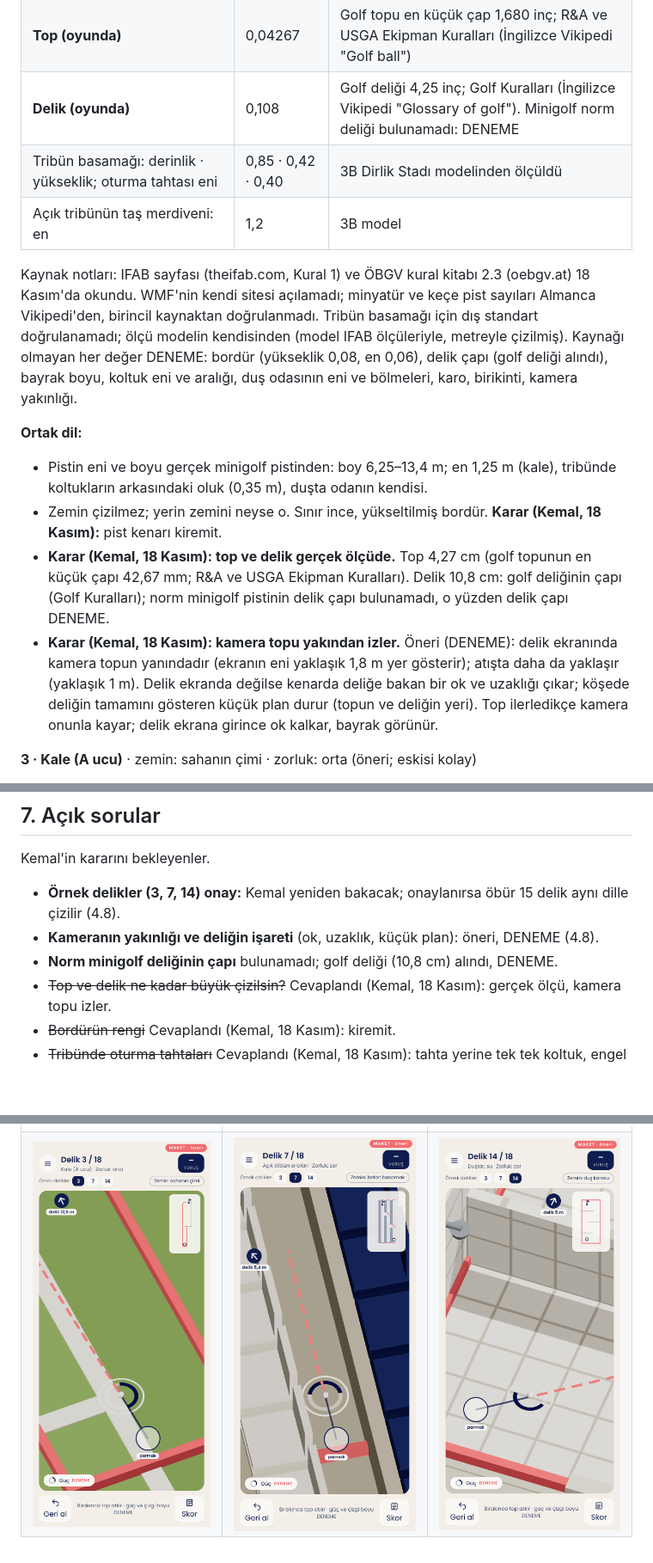
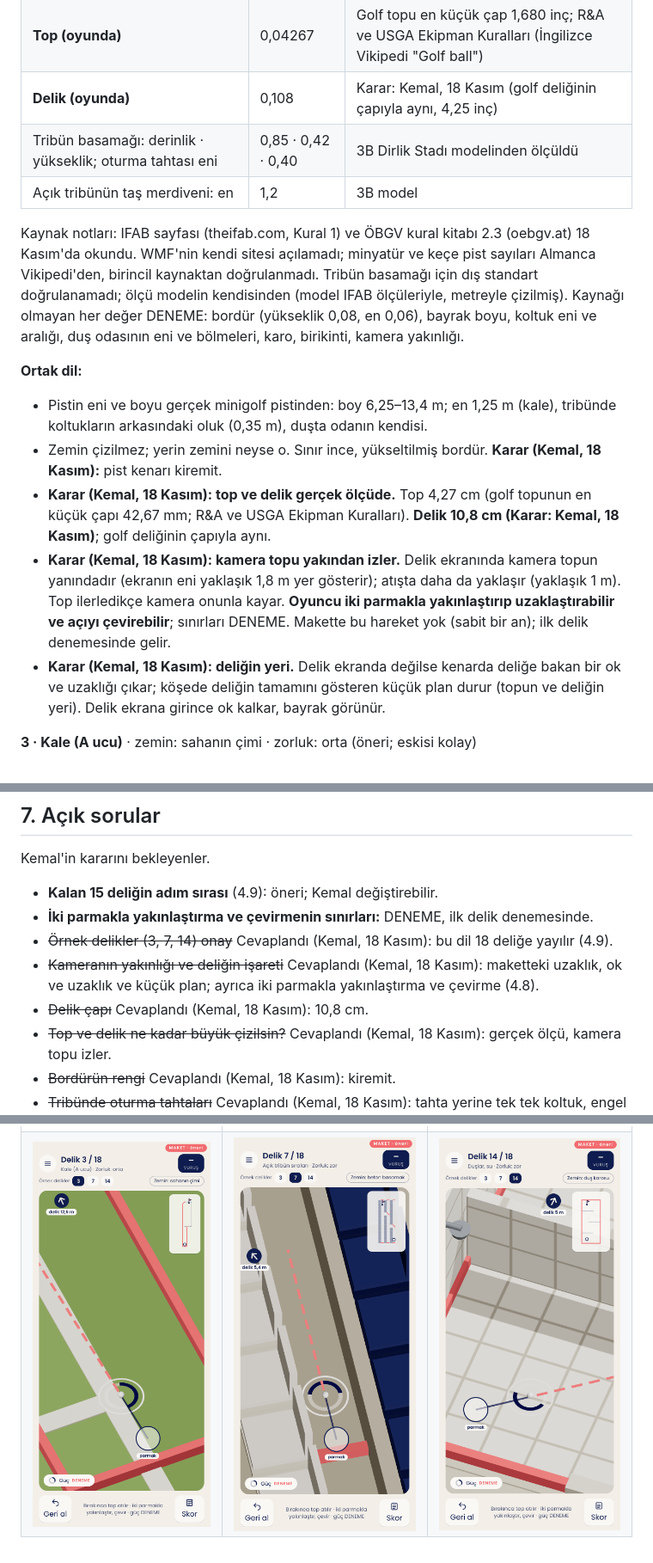
Before and after one commit to hkemal94/minigolf, a Markdown page: docs/tasarim-belgesi.md, 3 parts joined by grey strips. Shown at 86% size. Drawn GitHub-style; pictures changed too: docs/ekranlar/ornek-delik-14-atis.png, docs/ekranlar/ornek-delik-3-atis.png, docs/ekranlar/ornek-delik-7-atis.png; blank space fills up the shorter version.

```diff
--- a/docs/tasarim-belgesi.md
+++ b/docs/tasarim-belgesi.md
@@ -488,7 +497,7 @@ Hareketli engel yok (en sona).
 | Başlangıç işareti (beton pist): daire çapı | 0,30 | ÖBGV kural kitabı 2.3 |
 | Minigolf topu çapı (aralık) | 0,037–0,043 | Almanca Vikipedi "Minigolf" |
 | **Top (oyunda)** | 0,04267 | Golf topu en küçük çap 1,680 inç; R&A ve USGA Ekipman Kuralları (İngilizce Vikipedi "Golf ball") |
-| **Delik (oyunda)** | 0,108 | Golf deliği 4,25 inç; Golf Kuralları (İngilizce Vikipedi "Glossary of golf"). Minigolf norm deliği bulunamadı: DENEME |
+| **Delik (oyunda)** | 0,108 | Karar: Kemal, 18 Kasım (golf deliğinin çapıyla aynı, 4,25 inç) |
 | Tribün basamağı: derinlik · yükseklik; oturma tahtası eni | 0,85 · 0,42 · 0,40 | 3B Dirlik Stadı modelinden ölçüldü |
 | Açık tribünün taş merdiveni: en | 1,2 | 3B model |
 
@@ -496,7 +505,7 @@ Kaynak notları: IFAB sayfası (theifab.com, Kural 1) ve ÖBGV kural kitabı 2.3
 okundu. WMF'nin kendi sitesi açılamadı; minyatür ve keçe pist sayıları Almanca Vikipedi'den, birincil
 kaynaktan doğrulanmadı. Tribün basamağı için dış standart doğrulanamadı; ölçü modelin kendisinden (model IFAB
 ölçüleriyle, metreyle çizilmiş). Kaynağı olmayan her değer DENEME: bordür (yükseklik 0,08, en 0,06),
-delik çapı (golf deliği alındı), bayrak boyu, koltuk eni ve aralığı, duş odasının eni ve bölmeleri, karo,
+bayrak boyu, koltuk eni ve aralığı, duş odasının eni ve bölmeleri, karo,
 birikinti, kamera yakınlığı.
 
 **Ortak dil:**
@@ -505,13 +514,15 @@ birikinti, kamera yakınlığı.
 - Zemin çizilmez; yerin zemini neyse o. Sınır ince, yükseltilmiş bordür. **Karar (Kemal, 18 Kasım):**
   pist kenarı kiremit.
 - **Karar (Kemal, 18 Kasım): top ve delik gerçek ölçüde.** Top 4,27 cm (golf topunun en küçük çapı
-  42,67 mm; R&A ve USGA Ekipman Kuralları). Delik 10,8 cm: golf deliğinin çapı (Golf Kuralları); norm
-  minigolf pistinin delik çapı bulunamadı, o yüzden delik çapı DENEME.
-- **Karar (Kemal, 18 Kasım): kamera topu yakından izler.** Öneri (DENEME): delik ekranında kamera topun
-  yanındadır (ekranın eni yaklaşık 1,8 m yer gösterir); atışta daha da yaklaşır (yaklaşık 1 m). Delik
-  ekranda değilse kenarda deliğe bakan bir ok ve uzaklığı çıkar; köşede deliğin tamamını gösteren küçük
-  plan durur (topun ve deliğin yeri). Top ilerledikçe kamera onunla kayar; delik ekrana girince ok kalkar,
-  bayrak görünür.
+  42,67 mm; R&A ve USGA Ekipman Kuralları). **Delik 10,8 cm (Karar: Kemal, 18 Kasım)**; golf deliğinin
+  çapıyla aynı.
+- **Karar (Kemal, 18 Kasım): kamera topu yakından izler.** Delik ekranında kamera topun yanındadır
+  (ekranın eni yaklaşık 1,8 m yer gösterir); atışta daha da yaklaşır (yaklaşık 1 m). Top ilerledikçe kamera
+  onunla kayar. **Oyuncu iki parmakla yakınlaştırıp uzaklaştırabilir ve açıyı çevirebilir**; sınırları
+  DENEME. Makette bu hareket yok (sabit bir an); ilk delik denemesinde gelir.
+- **Karar (Kemal, 18 Kasım): deliğin yeri.** Delik ekranda değilse kenarda deliğe bakan bir ok ve uzaklığı
+  çıkar; köşede deliğin tamamını gösteren küçük plan durur (topun ve deliğin yeri). Delik ekrana girince
+  ok kalkar, bayrak görünür.
 
 **3 · Kale (A ucu)** · zemin: sahanın çimi · zorluk: orta (öneri; eskisi kolay)
 - Yer: A ucundaki kale ve kale çizgisi (modelde var). Pist kale çizgisinin üstünde: kale sahası
@@ -612,9 +643,12 @@ denemesinde reklam ve satın alma yok.
 
 Kemal'in kararını bekleyenler.
 
-- **Örnek delikler (3, 7, 14) onay:** Kemal yeniden bakacak; onaylanırsa öbür 15 delik aynı dille çizilir (4.8).
-- **Kameranın yakınlığı ve deliğin işareti** (ok, uzaklık, küçük plan): öneri, DENEME (4.8).
-- **Norm minigolf deliğinin çapı** bulunamadı; golf deliği (10,8 cm) alındı, DENEME.
+- **Kalan 15 deliğin adım sırası** (4.9): öneri; Kemal değiştirebilir.
+- **İki parmakla yakınlaştırma ve çevirmenin sınırları:** DENEME, ilk delik denemesinde.
+- ~~Örnek delikler (3, 7, 14) onay~~ Cevaplandı (Kemal, 18 Kasım): bu dil 18 deliğe yayılır (4.9).
+- ~~Kameranın yakınlığı ve deliğin işareti~~ Cevaplandı (Kemal, 18 Kasım): maketteki uzaklık, ok ve uzaklık
+  ve küçük plan; ayrıca iki parmakla yakınlaştırma ve çevirme (4.8).
+- ~~Delik çapı~~ Cevaplandı (Kemal, 18 Kasım): 10,8 cm.
 - ~~Top ve delik ne kadar büyük çizilsin?~~ Cevaplandı (Kemal, 18 Kasım): gerçek ölçü, kamera topu izler.
 - ~~Bordürün rengi~~ Cevaplandı (Kemal, 18 Kasım): kiremit.
 - ~~Tribünde oturma tahtaları~~ Cevaplandı (Kemal, 18 Kasım): tahta yerine tek tek koltuk, engel olarak.
```
Also changed, not shown: other parts of docs/tasarim-belgesi.md (+36 -7 lines), docs/yol-haritasi.md (+16 -7 lines), 3 other files.
